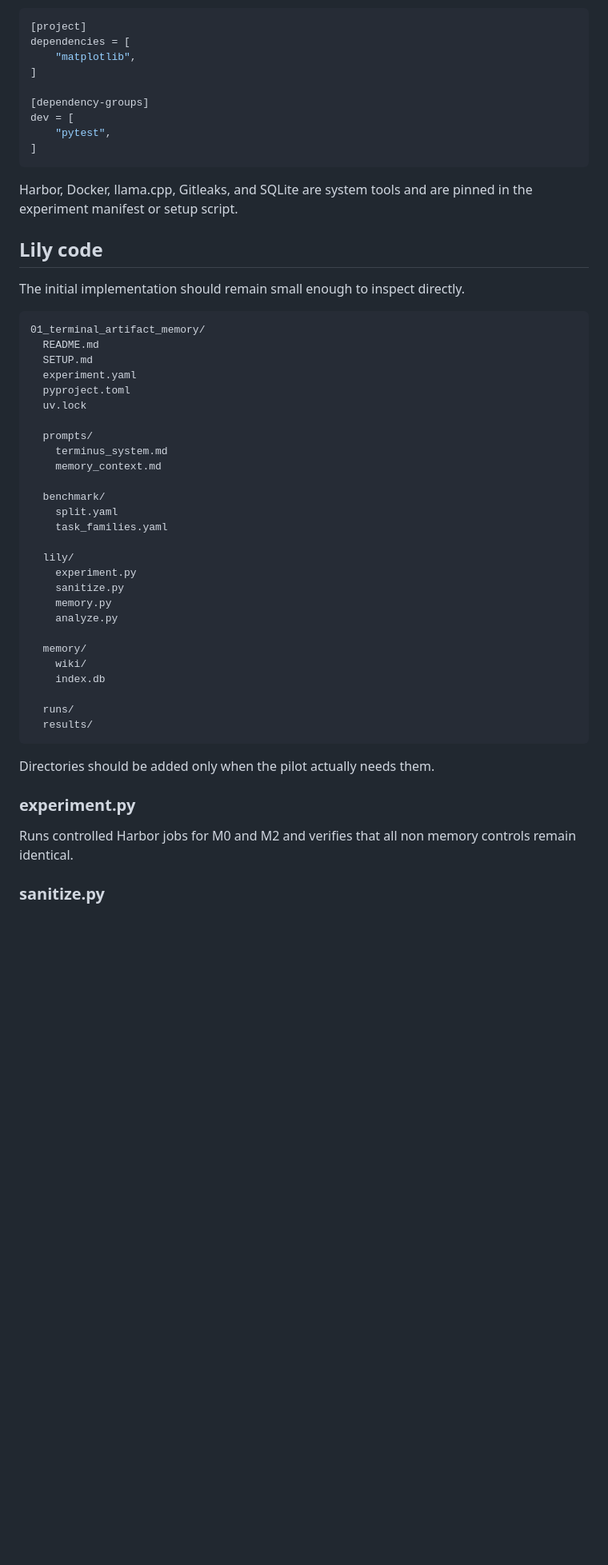
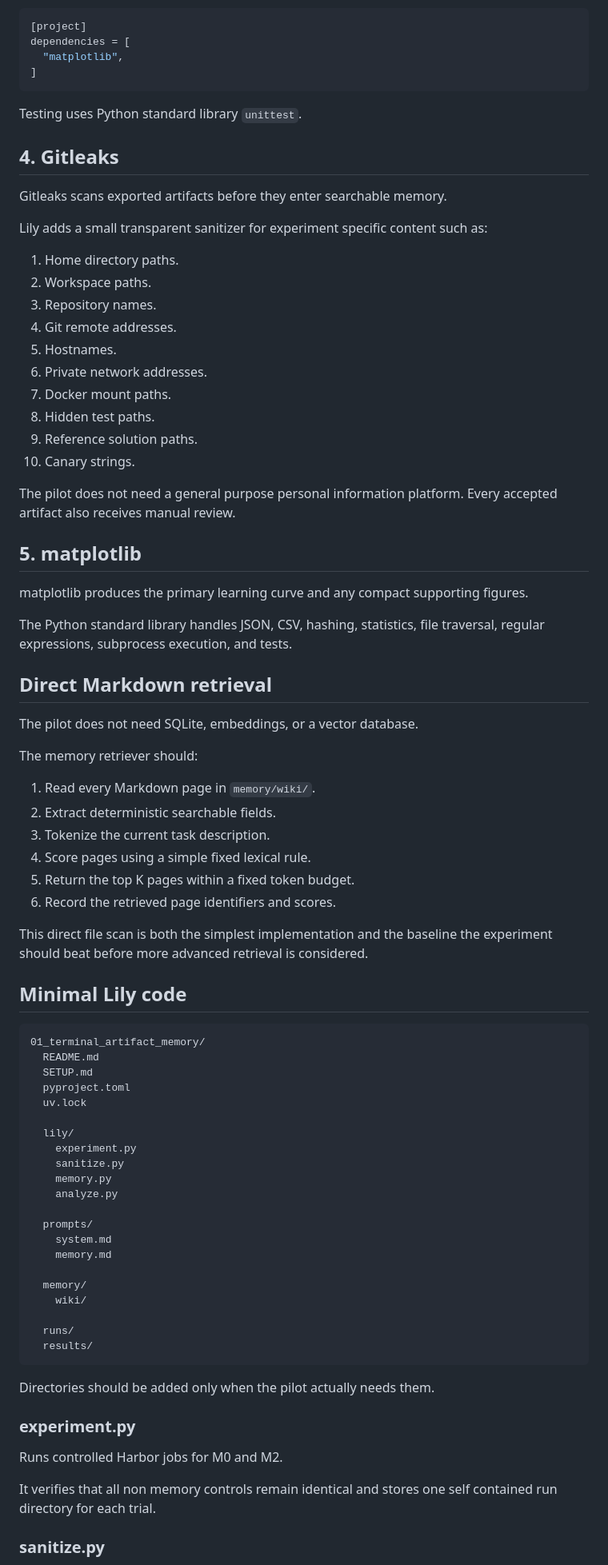
Before and after one commit to raghavan/longtail-inference-lab, a Markdown page: projects/01_terminal_artifact_memory/SETUP.md, the part around one of its changes. Shown at 80% size. GitHub-like rendering; blank space fills up the shorter version.

````diff
--- a/projects/01_terminal_artifact_memory/SETUP.md
+++ b/projects/01_terminal_artifact_memory/SETUP.md
@@ -212,36 +110,60 @@ The exact versions are pinned when implementation begins.
 ```toml
 [project]
 dependencies = [
-    "matplotlib",
-]
-
-[dependency-groups]
-dev = [
-    "pytest",
+  "matplotlib",
 ]
 ```
 
-Harbor, Docker, llama.cpp, Gitleaks, and SQLite are system tools and are pinned in the experiment manifest or setup script.
+Testing uses Python standard library `unittest`.
 
-## Lily code
+## 4. Gitleaks
 
-The initial implementation should remain small enough to inspect directly.
+Gitleaks scans exported artifacts before they enter searchable memory.
+
+Lily adds a small transparent sanitizer for experiment specific content such as:
+
+1. Home directory paths.
+2. Workspace paths.
+3. Repository names.
+4. Git remote addresses.
+5. Hostnames.
+6. Private network addresses.
+7. Docker mount paths.
+8. Hidden test paths.
+9. Reference solution paths.
+10. Canary strings.
+
+The pilot does not need a general purpose personal information platform. Every accepted artifact also receives manual review.
+
+## 5. matplotlib
+
+matplotlib produces the primary learning curve and any compact supporting figures.
+
+The Python standard library handles JSON, CSV, hashing, statistics, file traversal, regular expressions, subprocess execution, and tests.
+
+## Direct Markdown retrieval
+
+The pilot does not need SQLite, embeddings, or a vector database.
+
+The memory retriever should:
+
+1. Read every Markdown page in `memory/wiki/`.
+2. Extract deterministic searchable fields.
+3. Tokenize the current task description.
+4. Score pages using a simple fixed lexical rule.
+5. Return the top K pages within a fixed token budget.
+6. Record the retrieved page identifiers and scores.
+
+This direct file scan is both the simplest implementation and the baseline the experiment should beat before more advanced retrieval is considered.
+
+## Minimal Lily code
 
 ```text
 01_terminal_artifact_memory/
   README.md
   SETUP.md
-  experiment.yaml
   pyproject.toml
   uv.lock
-
-  prompts/
-    terminus_system.md
-    memory_context.md
-
-  benchmark/
-    split.yaml
-    task_families.yaml
 
   lily/
     experiment.py
@@ -249,9 +171,12 @@ The initial implementation should remain small enough to inspect directly.
     memory.py
     analyze.py
 
+  prompts/
+    system.md
+    memory.md
+
   memory/
     wiki/
-    index.db
 
   runs/
   results/
@@ -261,7 +186,9 @@ Directories should be added only when the pilot actually needs them.
 
 ### experiment.py
 
-Runs controlled Harbor jobs for M0 and M2 and verifies that all non memory controls remain identical.
+Runs controlled Harbor jobs for M0 and M2.
+
+It verifies that all non memory controls remain identical and stores one self contained run directory for each trial.
 
 ### sanitize.py
 
````
Also changed, not shown: other parts of projects/01_terminal_artifact_memory/SETUP.md (+119 -174 lines).
